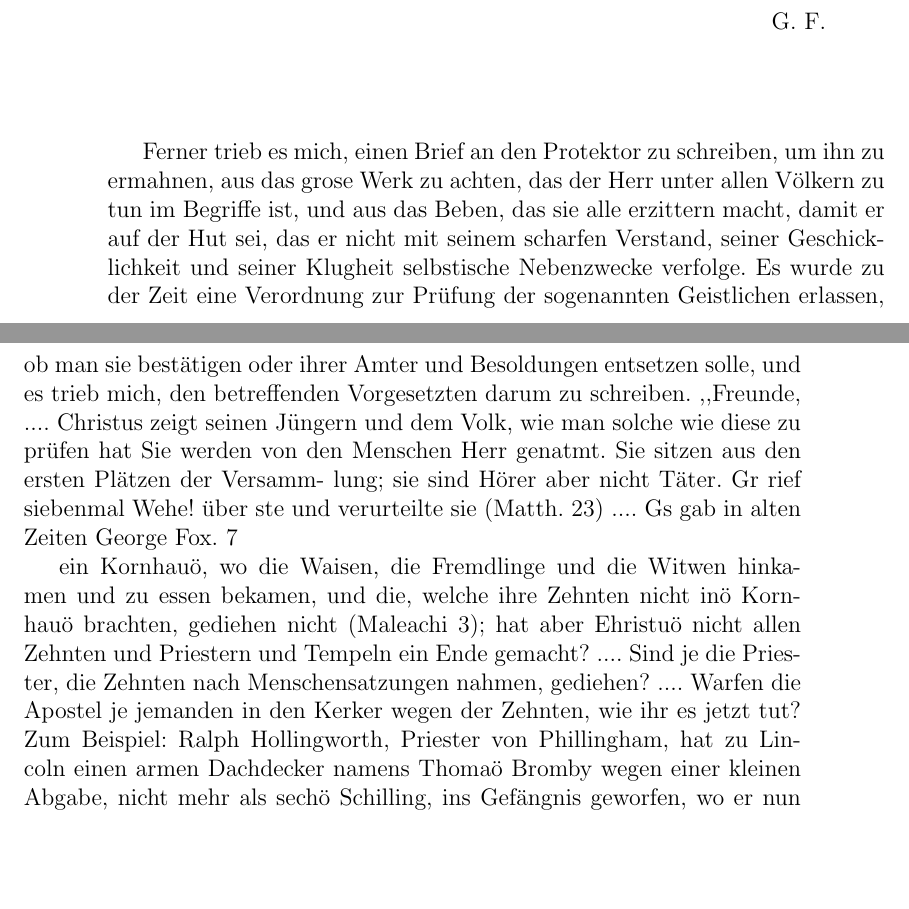
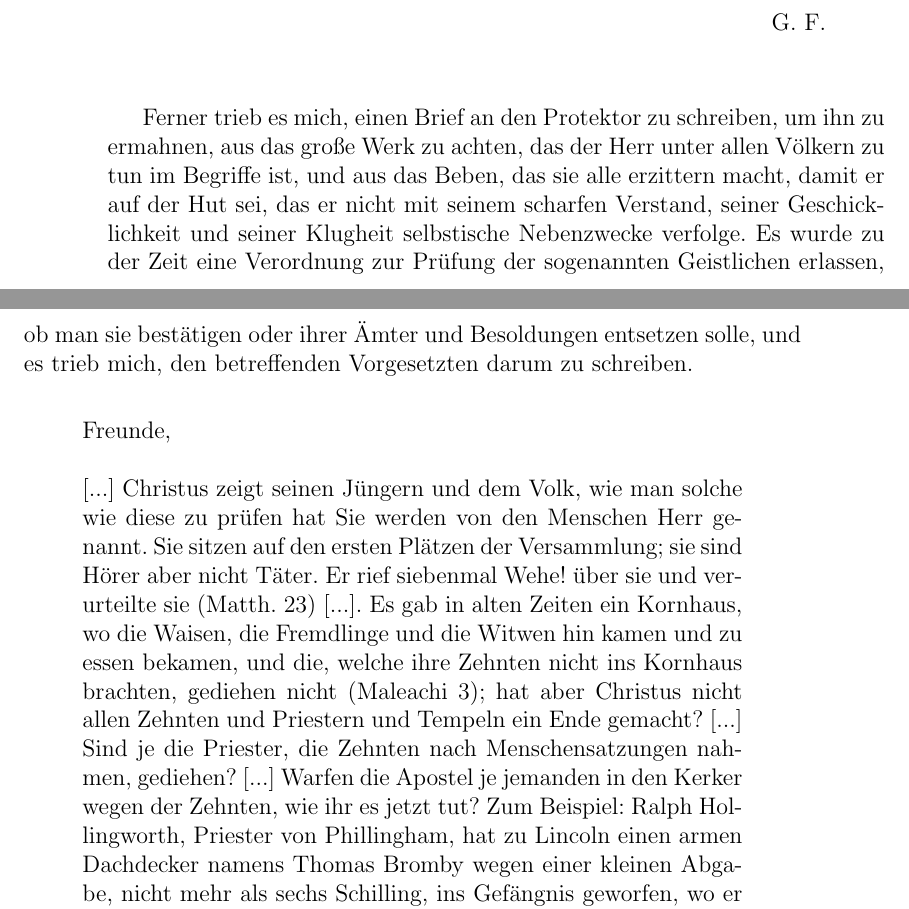
Before and after one commit to OlafRadicke/george_fox_tagebuch, a LaTeX book (komplett.tex, which reads kap_08.tex): two parts of pages 104 and 105 of 332, joined at a grey line, cut so that both start at the same text, the shorter picture padded with empty space. Compiled offline with pdfLaTeX.

Commit message:
weiter...

```diff
--- a/kap_08.tex
+++ b/kap_08.tex
@@ -81,33 +81,68 @@ innerlich kund tut.
 }
 
 Ferner trieb es mich, einen Brief an den Protektor zu
-schreiben, um ihn zu ermahnen, aus das grose Werk zu achten,
+schreiben, um ihn zu ermahnen, aus das große Werk zu achten,
 das der Herr unter allen Völkern zu tun im Begriffe ist, und
 aus das Beben, das sie alle erzittern macht, damit er auf der
-Hut sei, das er nicht mit seinem scharfen Verstand, seiner Geschick-
-lichkeit und seiner Klugheit selbstische Nebenzwecke verfolge.
+Hut sei, das er nicht mit seinem scharfen Verstand, seiner
+Geschicklichkeit und seiner Klugheit selbstische Nebenzwecke verfolge.
 Es wurde zu der Zeit eine Verordnung zur Prüfung der
 sogenannten Geistlichen erlassen, ob man sie bestätigen oder ihrer
-Amter und Besoldungen entsetzen solle, und es trieb mich, den
+Ämter und Besoldungen entsetzen solle, und es trieb mich, den
 betreffenden Vorgesetzten darum zu schreiben.
-,,Freunde,
-.... Christus zeigt seinen Jüngern und dem Volk, wie
+
+\brief{An die vorgesetzten der Geistlichen}{
+    Freunde,\index{Klerus}
+
+    \bigskip
+
+    [...] Christus zeigt seinen Jüngern und dem Volk, wie
     man solche wie diese zu prüfen hat Sie werden von den Menschen
-Herr genatmt. Sie sitzen aus den ersten Plätzen der Versamm-
-lung; sie sind Hörer aber nicht Täter. Gr rief siebenmal Wehe!
-über ste und verurteilte sie (Matth. 23) .... Gs gab in alten Zeiten
-George Fox. 7
+    Herr genannt. Sie sitzen auf den ersten Plätzen der
+    Versammlung; sie sind Hörer aber nicht Täter. Er rief
+    siebenmal Wehe!
+    über sie und verurteilte sie (Matth. 23\bibel{Matth. 23}) [...].
+    Es gab in alten Zeiten
+    % \picinclude{./090-099/p_s098.jpg}
+    ein Kornhaus, wo die Waisen, die Fremdlinge und die Witwen
+    hin kamen und zu essen bekamen, und die, welche ihre Zehnten
+    nicht ins Kornhaus brachten, gediehen nicht
+    (Maleachi 3\bibel{Maleachi 3}); hat
+    aber Christus nicht allen Zehnten und Priestern und Tempeln
+    ein Ende gemacht? [...] Sind je die Priester, die Zehnten nach
+    Menschensatzungen nahmen, gediehen? [...] Warfen die Apostel
+    je jemanden in den Kerker wegen der Zehnten\index{Kirchensteuer},
+    wie ihr es jetzt tut?
+    Zum Beispiel: Ralph Hollingworth\person{Hollingworth, Ralph},
+    Priester von Phillingham\ort{Phillingham},
+    hat zu Lincoln einen armen Dachdecker namens Thomas Bromby
+    wegen einer kleinen Abgabe, nicht mehr als sechs Schilling, ins
+    Gefängnis geworfen, wo er nun schon seit achtunddreißig Tagen
+    ist; und der Priester ersuchte den Richter, das man dem Mann
+    nicht erlaube, etwas zu seinem Unterhalt im Gefängnis in der
+    Stadt zu verdienen. Ist dieses eine Empfehlung für euch, die ihr
+    die Aufgabe habt, die Priester zu wählen? [...] Christus hieß
+    seine Jünger, als er sie aussandte, umsonst zu geben, wie sie
+    umsonst empfangen hatten; und in den Städten, durch die sie
+    zogen, mussten sie sehen, wer würdig war, und dort bleiben und
+    essen, was man ihnen vorsetzte; und als sie zu Christus zurück
+    kamen und er sie fragte, ob sie Mangel gelitten hätten, so sagten
+    sie: \zitat{nein}. Sie gingen nicht in die Stadt und fragten die
+    Leute, wie viel sie im Jahre bekommen, wie dies jetzt geschieht
+    von denen, die abgefallen sind. Der Apostel sagt, \zitat{habe ich
+    nicht zu essen und zu trinken?} aber er sagt nicht:
+    \zitat{habe ich nicht
+    Osterpfründe, Aufbesserungen und Geldsummen} [...] \zitat{Es soll
+    dem Ochsen, der da drischt, nicht das Maul verbunden
+    werden} (5. Mos. 25:4\bibel{Mos. 5. 25:04@5. Mos. 25:4}),
+    aber sehet zu, ob ihr auch gedroschen habt und
+    ob das Korn in den Scheunen ist! Dies sagt einer, der eure
+    Seelen lieb hat und euer ewiges Heil will.
+
+    \bigskip
+
+    \begin{flushright}G. F.\end{flushright}
+
+}
 
 
-% \picinclude{./090-099/p_s098.jpg}
-ein Kornhauö, wo die Waisen, die Fremdlinge und die Witwen
-hinkamen und zu essen bekamen, und die, welche ihre Zehnten
-nicht inö Kornhauö brachten, gediehen nicht (Maleachi 3); hat
-aber Ehristuö nicht allen Zehnten und Priestern und Tempeln
-ein Ende gemacht? .... Sind je die Priester, die Zehnten nach
-Menschensatzungen nahmen, gediehen? .... Warfen die Apostel
-je jemanden in den Kerker wegen der Zehnten, wie ihr es jetzt tut?
-Zum Beispiel: Ralph Hollingworth, Priester von Phillingham,
-hat zu Lincoln einen armen Dachdecker namens Thomaö Bromby
-wegen einer kleinen Abgabe, nicht mehr als sechö Schilling, ins
-Gefängnis geworfen, wo er nun schon seit achtunddreisig Tagen
```
Also changed, not shown: kap_08.tex (20 more changed lines). Lines whose indentation alone changed are shown as unchanged.
